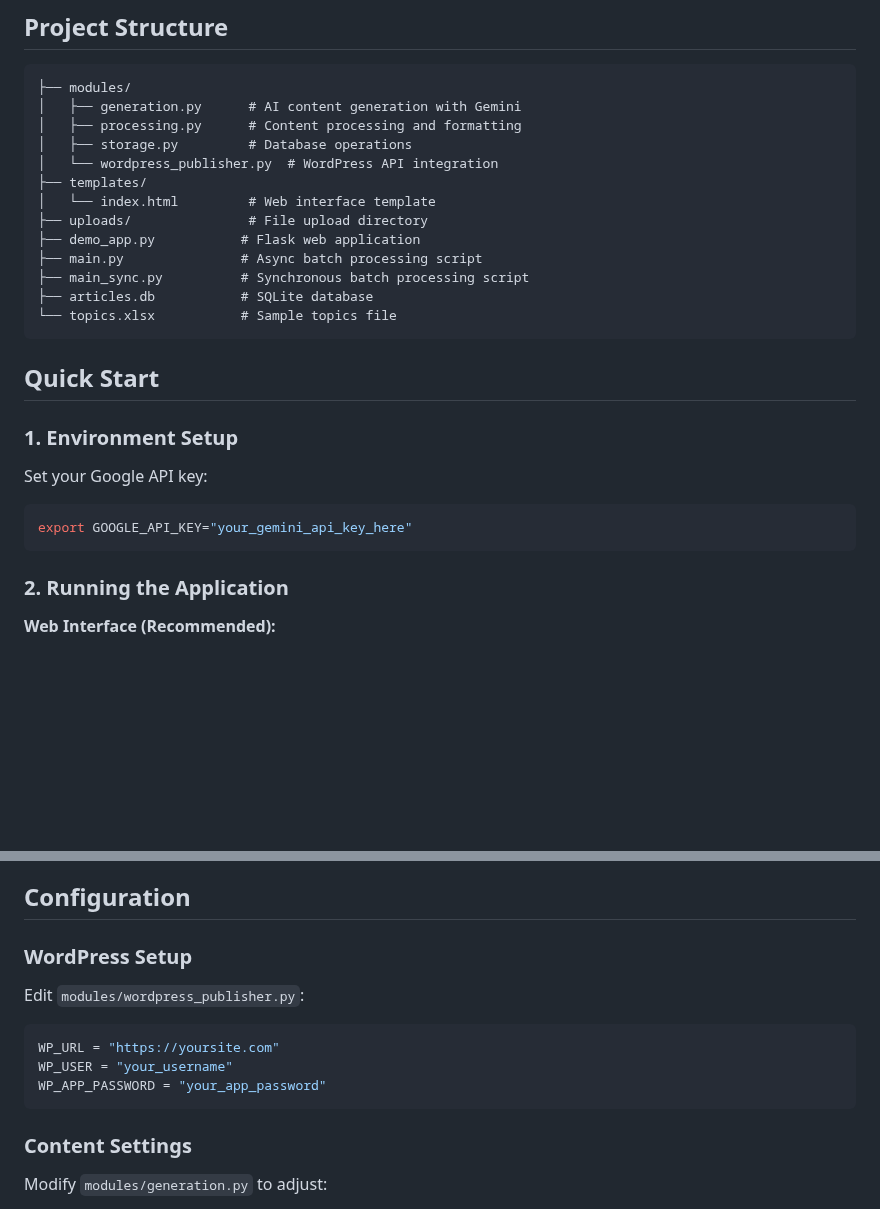
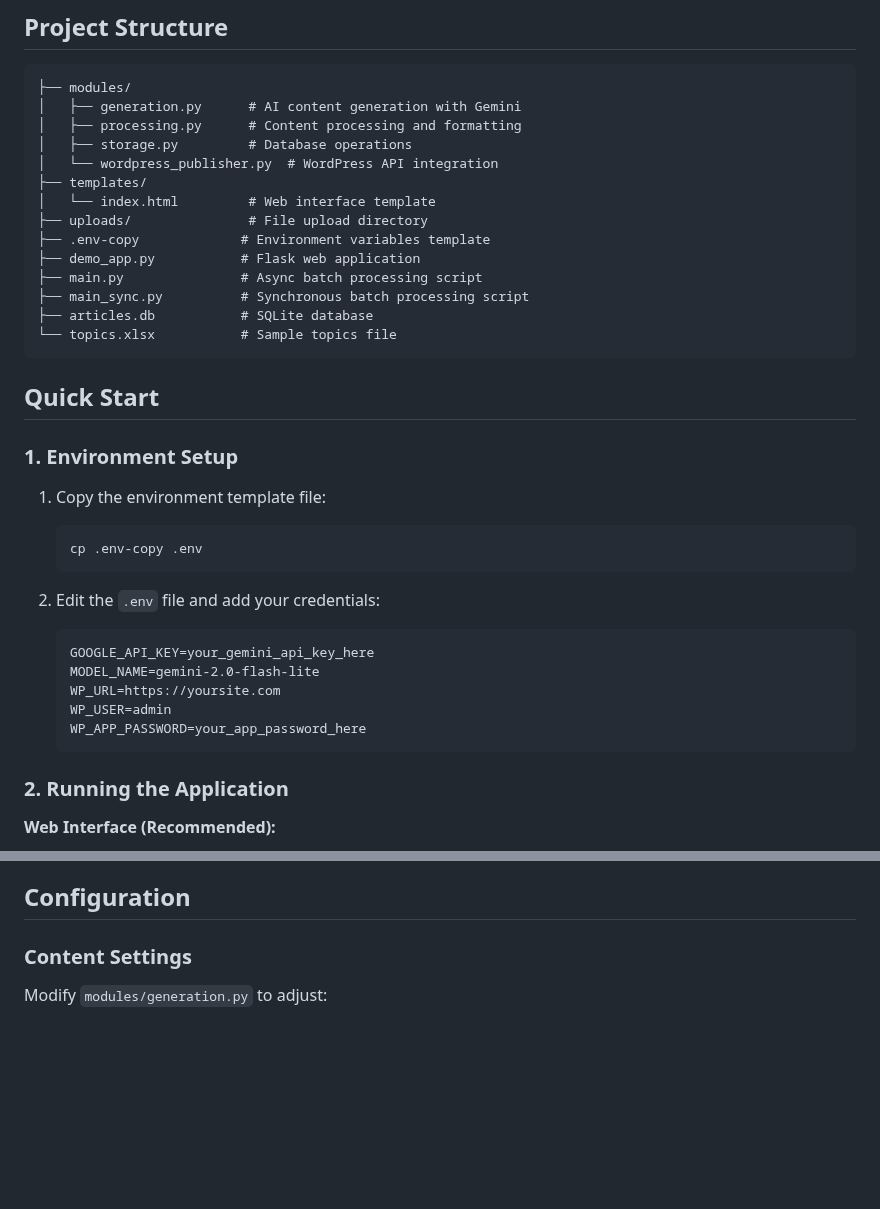
Before and after one commit to exala/ContentForgeAI, a Markdown page: README.md, 2 parts joined by grey strips. GitHub-like rendering; blank space fills up the shorter version.

````diff
--- a/README.md
+++ b/README.md
@@ -23,6 +23,7 @@ An automated content creation pipeline that generates high-quality articles usin
 ├── templates/
 │   └── index.html         # Web interface template
 ├── uploads/               # File upload directory
+├── .env-copy             # Environment variables template
 ├── demo_app.py           # Flask web application
 ├── main.py               # Async batch processing script
 ├── main_sync.py          # Synchronous batch processing script
@@ -34,10 +35,19 @@ An automated content creation pipeline that generates high-quality articles usin
 
 ### 1. Environment Setup
 
-Set your Google API key:
-```bash
-export GOOGLE_API_KEY="your_gemini_api_key_here"
-```
+1. Copy the environment template file:
+   ```bash
+   cp .env-copy .env
+   ```
+
+2. Edit the `.env` file and add your credentials:
+   ```
+   GOOGLE_API_KEY=your_gemini_api_key_here
+   MODEL_NAME=gemini-2.0-flash-lite
+   WP_URL=https://yoursite.com
+   WP_USER=admin
+   WP_APP_PASSWORD=your_app_password_here
+   ```
 
 ### 2. Running the Application
 
@@ -69,14 +79,6 @@ python main_sync.py
 - Process multiple articles automatically
 
 ## Configuration
-
-### WordPress Setup
-Edit `modules/wordpress_publisher.py`:
-```python
-WP_URL = "https://yoursite.com"
-WP_USER = "your_username"
-WP_APP_PASSWORD = "your_app_password"
-```
 
 ### Content Settings
 Modify `modules/generation.py` to adjust:
````
